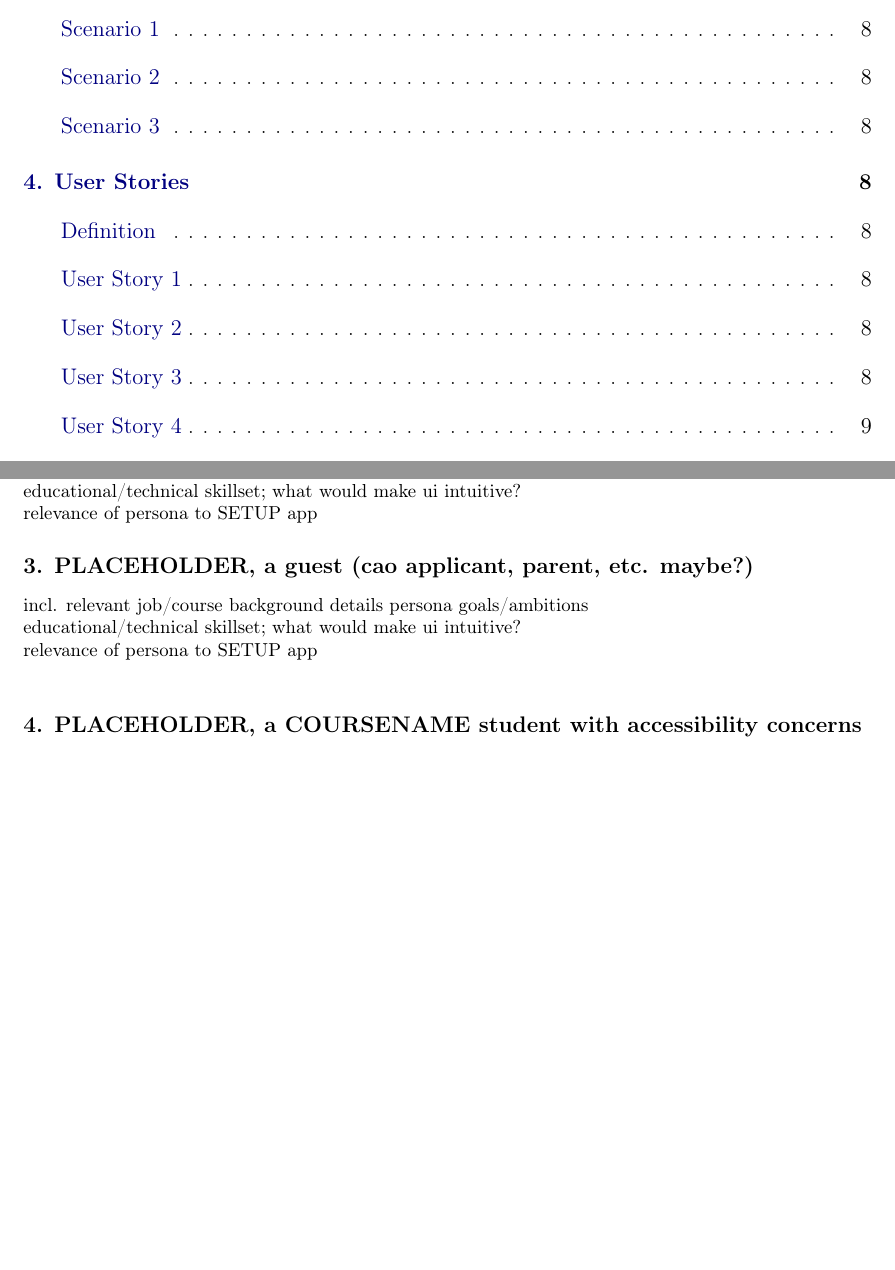
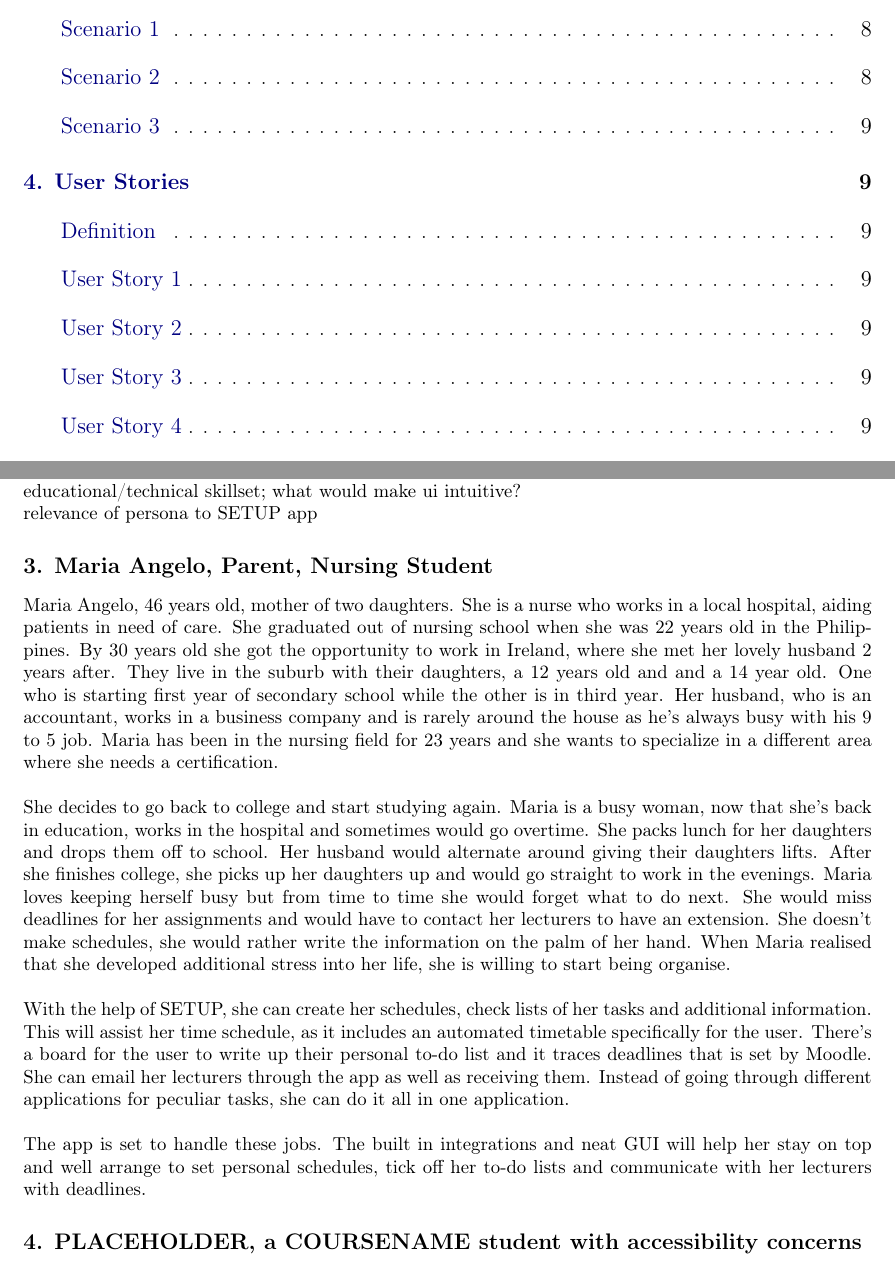
Before and after one commit to rarbin/SWENGCA26, a LaTeX document (texFiles/main.tex, which reads texFiles/personas.tex): two parts of pages 2 and 9 of 10 before the commit and two parts of pages 2 and 9 of 11 after it, joined at a grey line, cut so that both start at the same text, the shorter picture padded with empty space. Compiled offline with pdfLaTeX.

Commit message:
Scenario 3 write up finish of Mario Angelo

```diff
--- a/texFiles/personas.tex
+++ b/texFiles/personas.tex
@@ -21,12 +21,22 @@ persona goals/ambitions\\
 educational/technical skillset; what would make ui intuitive?\\
 relevance of persona to SETUP app
 
-\subsection*{3. PLACEHOLDER, a guest (cao applicant, parent, etc. maybe?)}
+\subsection*{3. Maria Angelo, Parent, Nursing Student}
 \addcontentsline{toc}{subsection}{Persona 3}
-incl. relevant job/course background details
-persona goals/ambitions\\
-educational/technical skillset; what would make ui intuitive?\\
-relevance of persona to SETUP app\\
+
+Maria Angelo, 46 years old, mother of two daughters. She is a nurse who works in a local hospital, aiding patients in need of care. She graduated out of nursing school when she was 22 years old in the Philippines. By 30 years old she got the opportunity to work
+in Ireland, where she met her lovely husband 2 years after. They live in the suburb with their daughters, a 12 years old and and a 14 year old. One who is starting first year of secondary school while the other is in third year. Her husband, who is an accountant, works in a business company
+and is rarely around the house as he's always busy with his 9 to 5 job. Maria has been in the nursing field for 23 years and she wants to specialize in a different area where she needs a certification.\\
+
+She decides to go back to college and start studying again. Maria is a busy woman, now that she's back in education, works in the hospital and sometimes would go overtime. She packs lunch for her daughters and drops them off to school. Her husband would alternate around giving their daughters lifts.
+After she finishes college, she picks up her daughters up and would go straight to work in the evenings. Maria loves keeping herself busy but from time to time she would forget what to do next. She would miss deadlines for her assignments and would have to contact her lecturers to have an extension. She doesn't make schedules, she would rather write the information on the palm of her hand. When Maria realised that she developed additional stress into her life, she is
+willing to start being organise.\\
+
+With the help of SETUP, she can create her schedules, check lists of her tasks and additional information. This will assist her time schedule, as it includes an automated timetable specifically for the user. There's a board for the user to write up their personal to-do list and it traces deadlines that is set by Moodle. She can email her lecturers through the app as well as receiving them.
+Instead of going through different applications for peculiar tasks, she can do it all in one application.\\
+
+The app is set to handle these jobs. The built in integrations and neat GUI will help her stay on top and well arrange to set personal schedules, tick off her to-do lists and communicate with her lecturers with deadlines.
+
 
 \subsection*{4. PLACEHOLDER, a COURSENAME student with accessibility concerns}
 \addcontentsline{toc}{subsection}{Persona 4}
```
Also changed, not shown: texFiles/main.pdf, 7 other files.
